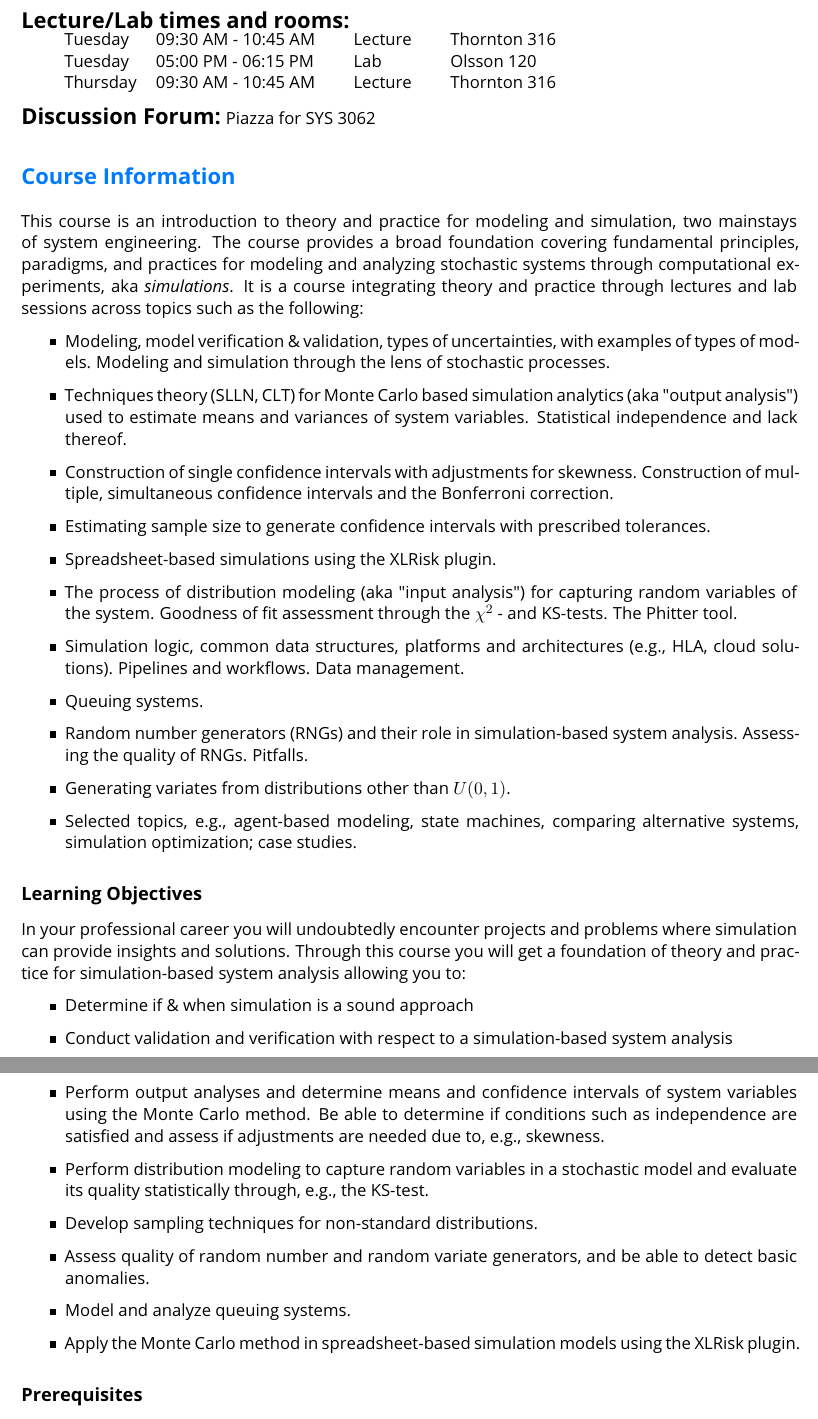
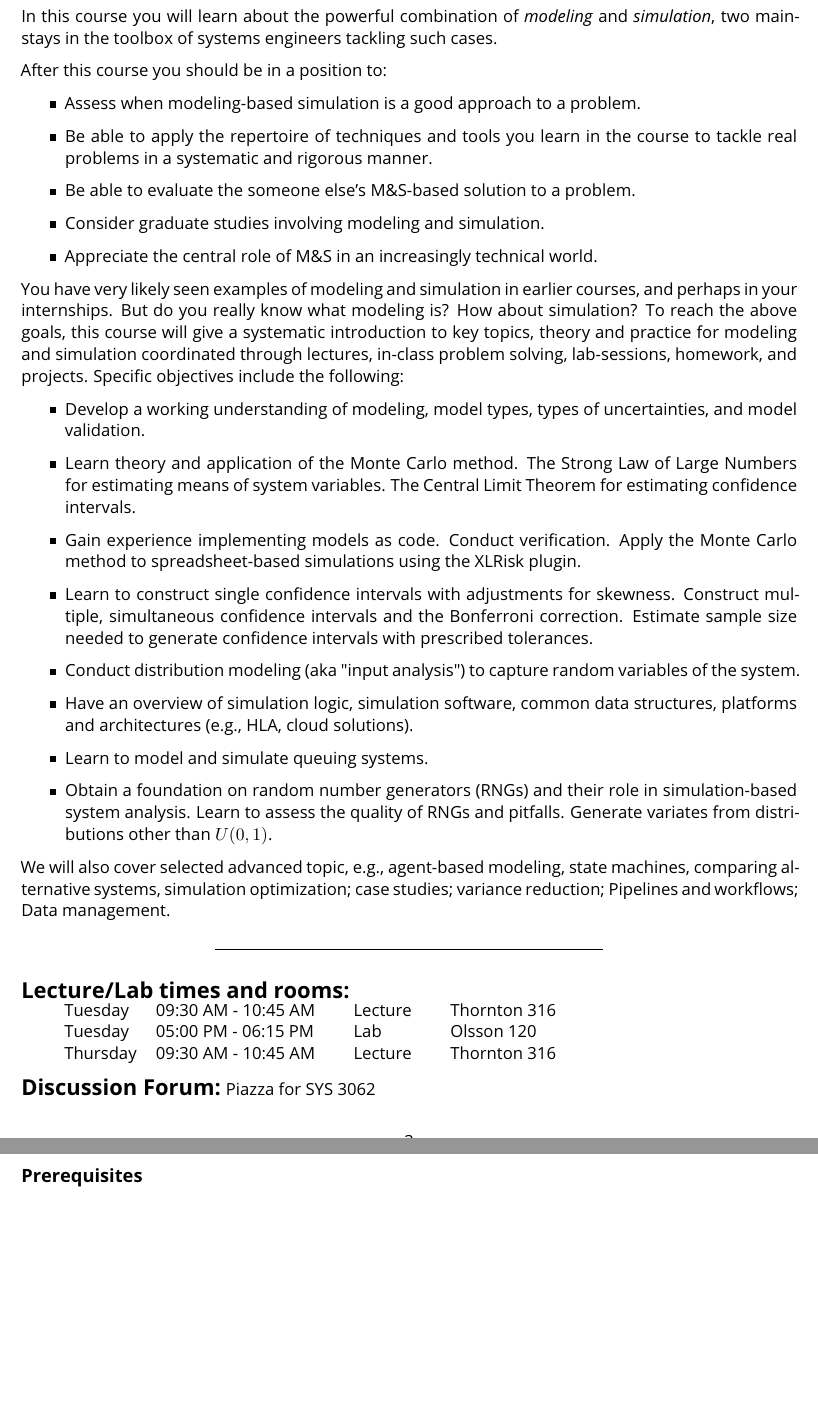
Before and after one commit to Gabriel-vzh2vs/SYS3062-Website, a LaTeX document (staging.tex): two parts of pages 3 and 4 of 11, joined at a grey line, cut so that both start at the same text, the shorter picture padded with empty space. Compiled offline with pdfLaTeX.

Commit message:
Updates from Overleaf

```diff
--- a/staging.tex
+++ b/staging.tex
@@ -180,3 +192,39 @@
+In this course you will learn about the powerful combination of \emph{modeling} and \emph{simulation}, two mainstays in the toolbox of systems engineers tackling such cases.
+
+After this course you should be in a position to:
+\begin{itemize}
+\item Assess when modeling-based simulation is a good approach to a problem.
+\item Be able to apply the repertoire of techniques and tools you learn in the course to tackle real problems in a systematic and rigorous manner.
+\item Be able to evaluate the someone else's M\&S-based solution to a problem.
+\item Consider graduate studies involving modeling and simulation.
+\item Appreciate the central role of M\&S in an increasingly technical world.
+\end{itemize}
+
+You have very likely seen examples of modeling and simulation in earlier courses, and perhaps in your internships. But do you really know what modeling is? How about simulation?
+%%
+To reach the above goals, this course will give a systematic introduction to key topics, theory and practice for modeling and simulation coordinated through lectures, in-class problem solving, lab-sessions, homework, and projects. Specific objectives include the following:
+%%
+\begin{itemize}
+\item Develop a working understanding of modeling, model types, types of uncertainties, and model validation.
+%%
+%%\item ?? Simulation as a means to sample through the lens of stochastic processes.
+%%
+\item Learn theory and application of the Monte Carlo method. The Strong Law of Large Numbers for estimating means of system variables. The Central Limit Theorem for estimating confidence intervals. %%The assumptions of statistical independence.
+%%
+\item Gain experience implementing models as code. Conduct verification. Apply the Monte Carlo method to spreadsheet-based simulations using the XLRisk plugin.
+%%
+\item Learn to construct single confidence intervals with adjustments for skewness. Construct multiple, simultaneous confidence intervals and the Bonferroni correction. Estimate sample size needed to generate confidence intervals with prescribed tolerances.
+%%
+\item Conduct distribution modeling (aka "input analysis") to capture random variables of the system. %% Goodness of fit assessment through the \(\chi^2 \)  - and KS-tests. The Phitter tool.
+%%
+\item Have an overview of simulation logic, simulation software, common data structures, platforms and architectures (e.g., HLA, cloud solutions).
+%%
+\item Learn to model and simulate queuing systems.
+%%
+\item Obtain a foundation on random number generators (RNGs) and their role in simulation-based    system analysis. Learn to assess the quality of RNGs and pitfalls. Generate variates from distributions other than $U(0,1)$.
+%%
+\end{itemize}
+We will also cover selected advanced topic, e.g., agent-based modeling, state machines, comparing alternative systems, simulation optimization; case studies; variance reduction; Pipelines and workflows; Data management.
 
 \secrule
 
@@ -190,67 +238,7 @@ Thursday & 09:30 AM - 10:45 AM && Lecture && Thornton 316
 
 \textbf{\Large Discussion Forum:} \href{https://piazza.com/class/tbd}{Piazza for SYS 3062}
 
-\hypertarget{class}{}
-\section*{Course Information}
 
-%%\secrule
-%%\subsubsection*{Course Description:}
-
-This course is an introduction to theory and practice for modeling and simulation, two mainstays of system engineering. The course provides a broad foundation covering fundamental principles, paradigms, and practices for modeling and analyzing stochastic systems through computational experiments, aka \textit{simulations}. It is a course integrating theory and practice through lectures and lab sessions across topics such as the following:
-
-\begin{itemize}
-    \item Modeling, model verification \& validation, types of uncertainties,
-    with examples of types of models. Modeling and simulation through
-    the lens of stochastic processes.
-
-    \item Techniques theory (SLLN, CLT) for Monte Carlo based simulation
-    analytics (aka "output analysis") used to estimate means and
-    variances of system variables. Statistical independence and lack
-    thereof.
-
-    \item Construction of single confidence intervals with adjustments for
-    skewness. Construction of multiple, simultaneous confidence
-    intervals and the Bonferroni correction.
-
-    \item Estimating sample size to generate confidence intervals with
-    prescribed tolerances.
-
-    \item Spreadsheet-based simulations using the XLRisk plugin.
-
-    \item The process of distribution modeling (aka "input analysis") for
-    capturing random variables of the system. Goodness of fit assessment
-    through the \(\chi^2 \)  - and KS-tests. The Phitter tool.
-
-    \item Simulation logic, common data structures, platforms and
-    architectures (e.g., HLA, cloud solutions). Pipelines and
-    workflows. Data management.
-
-    \item Queuing systems.
-
-    \item Random number generators (RNGs) and their role in simulation-based
-    system analysis. Assessing the quality of RNGs. Pitfalls.
-
-    \item Generating variates from distributions other than $U(0,1)$.
-
-    \item Selected topics, e.g., agent-based modeling, state machines,
-    comparing alternative systems, simulation optimization; case
-    studies.
-\end{itemize}
-
-\subsection*{Learning Objectives}
-
-In your professional career you will undoubtedly encounter projects and problems where simulation can provide insights and solutions. Through this course you will get a foundation of theory and
-practice for simulation-based system analysis allowing you to:
-\begin{itemize}
-\item Determine if \& when simulation is a sound approach
-\item Conduct validation and verification with respect to a simulation-based system analysis
-\item Perform output analyses and determine means and confidence intervals of system variables using the Monte Carlo method. Be able to determine if conditions such as independence are satisfied and assess if adjustments are needed due to, e.g., skewness.
-\item Perform distribution modeling to capture random variables in a stochastic model and evaluate its quality statistically through, e.g., the KS-test.
-\item Develop sampling techniques for non-standard distributions.
-\item Assess quality of random number and random variate generators, and be able to detect basic anomalies.
-\item Model and analyze queuing systems.
-\item Apply the Monte Carlo method in spreadsheet-based simulation models using the XLRisk plugin.
-\end{itemize}
 
 \subsection*{Prerequisites}
 
```
Also changed, not shown: staging.tex (26 more changed lines).
